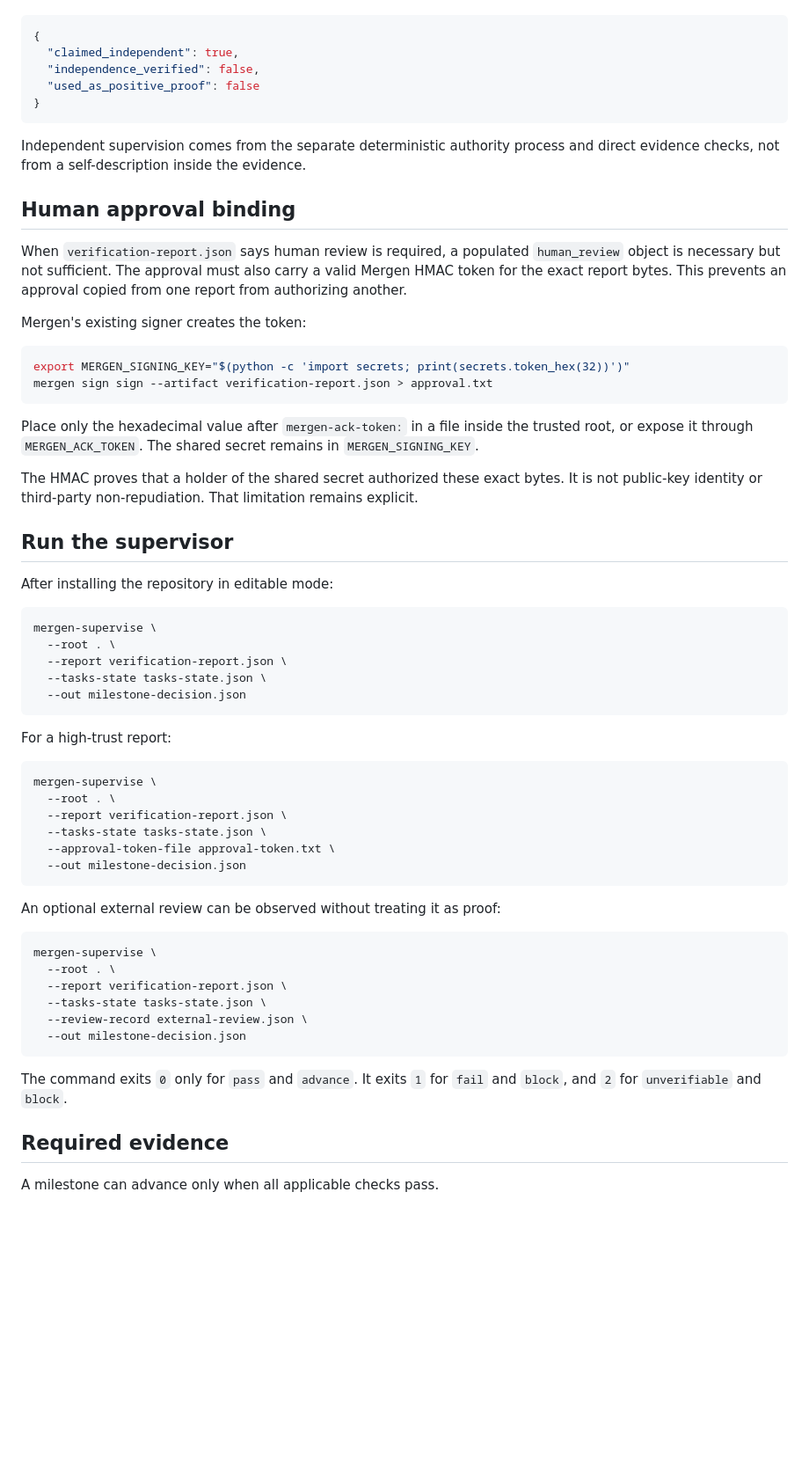
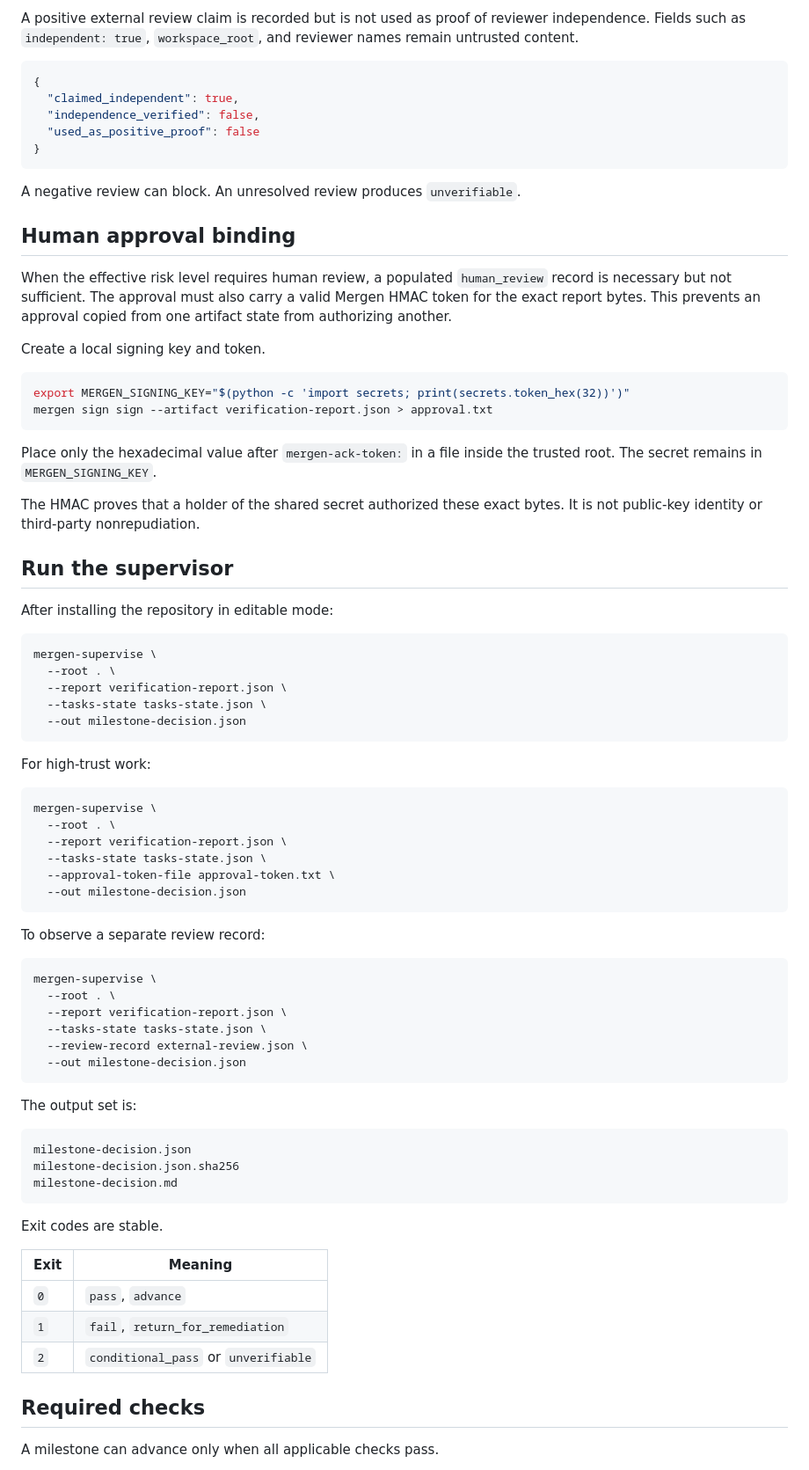
Before and after one commit to OnourImpram/mergen, a Markdown page: docs/MILESTONE-SUPERVISOR.md, the part around one of its changes. Shown at 88% size. Rendered like a GitHub page; blank space fills up the shorter version.

````diff
--- a/docs/MILESTONE-SUPERVISOR.md
+++ b/docs/MILESTONE-SUPERVISOR.md
@@ -31,3 +74,5 @@ or a reviewer name are claims from untrusted data. The decision artifact therefo
+A positive external review claim is recorded but is not used as proof of reviewer independence. Fields such as
+`independent: true`, `workspace_root`, and reviewer names remain untrusted content.
 
 ```json
 {
@@ -37,27 +82,26 @@ or a reviewer name are claims from untrusted data. The decision artifact therefo
 }
 ```
 
-Independent supervision comes from the separate deterministic authority process and direct evidence checks, not
-from a self-description inside the evidence.
+A negative review can block. An unresolved review produces `unverifiable`.
 
 ## Human approval binding
 
-When `verification-report.json` says human review is required, a populated `human_review` object is necessary but
-not sufficient. The approval must also carry a valid Mergen HMAC token for the exact report bytes. This prevents an
-approval copied from one report from authorizing another.
+When the effective risk level requires human review, a populated `human_review` record is necessary but not sufficient.
+The approval must also carry a valid Mergen HMAC token for the exact report bytes. This prevents an approval copied from
+one artifact state from authorizing another.
 
-Mergen's existing signer creates the token:
+Create a local signing key and token.
 
 ```bash
 export MERGEN_SIGNING_KEY="$(python -c 'import secrets; print(secrets.token_hex(32))')"
 mergen sign sign --artifact verification-report.json > approval.txt
 ```
 
-Place only the hexadecimal value after `mergen-ack-token:` in a file inside the trusted root, or expose it through
-`MERGEN_ACK_TOKEN`. The shared secret remains in `MERGEN_SIGNING_KEY`.
+Place only the hexadecimal value after `mergen-ack-token:` in a file inside the trusted root. The secret remains in
+`MERGEN_SIGNING_KEY`.
 
 The HMAC proves that a holder of the shared secret authorized these exact bytes. It is not public-key identity or
-third-party non-repudiation. That limitation remains explicit.
+third-party nonrepudiation.
 
 ## Run the supervisor
 
@@ -71,7 +115,7 @@ mergen-supervise \
   --out milestone-decision.json
 ```
 
-For a high-trust report:
+For high-trust work:
 
 ```bash
 mergen-supervise \
@@ -82,7 +126,7 @@ mergen-supervise \
   --out milestone-decision.json
 ```
 
-An optional external review can be observed without treating it as proof:
+To observe a separate review record:
 
 ```bash
 mergen-supervise \
@@ -93,10 +137,23 @@ mergen-supervise \
   --out milestone-decision.json
 ```
 
-The command exits `0` only for `pass` and `advance`. It exits `1` for `fail` and `block`, and `2` for
-`unverifiable` and `block`.
+The output set is:
 
-## Required evidence
+```text
+milestone-decision.json
+milestone-decision.json.sha256
+milestone-decision.md
+```
+
+Exit codes are stable.
+
+| Exit | Meaning |
+| --- | --- |
+| `0` | `pass`, `advance` |
+| `1` | `fail`, `return_for_remediation` |
+| `2` | `conditional_pass` or `unverifiable` |
+
+## Required checks
 
 A milestone can advance only when all applicable checks pass.
 
````
Also changed, not shown: other parts of docs/MILESTONE-SUPERVISOR.md (+97 -31 lines).
